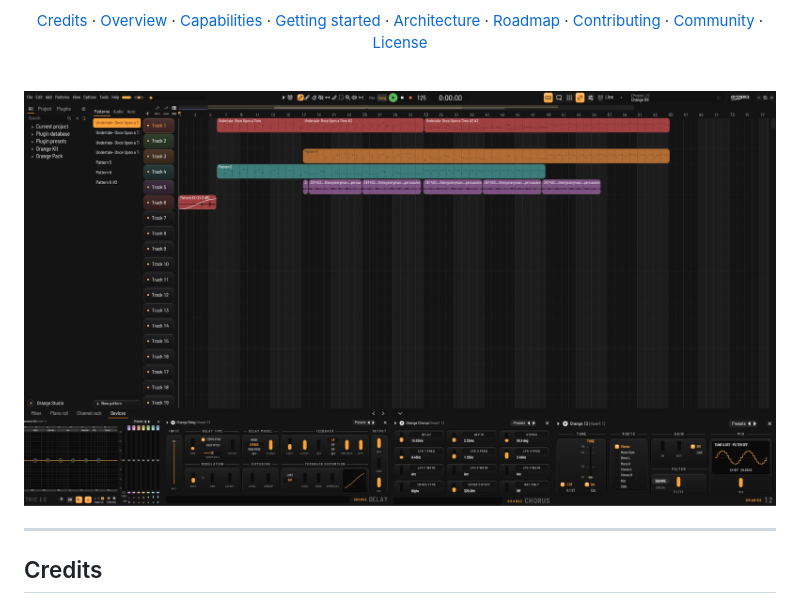
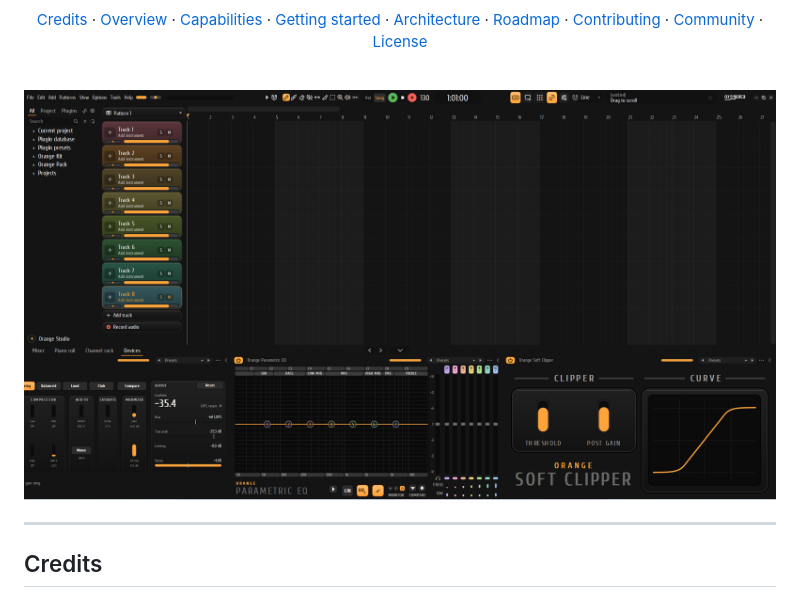
Before and after one commit to Artig3nce/Orange-Studio, a Markdown page: README.md, the part around the change. Drawn GitHub-style; pictures changed too: docs/assets/screenshot-devices-1.3.3.png (added).

```diff
--- a/README.md
+++ b/README.md
@@ -31,7 +31,7 @@
 
 <br>
 
-<img alt="Orange Studio with a populated project: the playlist above and the Devices tab below, three plugins side by side as cards" src="docs/assets/screenshot-main.png" width="900">
+<img alt="Orange Studio playlist with eight tracks and the Devices panel showing Orange Parametric EQ and Orange Soft Clipper" src="docs/assets/screenshot-devices-1.3.3.png" width="1200">
 
 </div>
 
```
Also changed, not shown: 9 other files.
